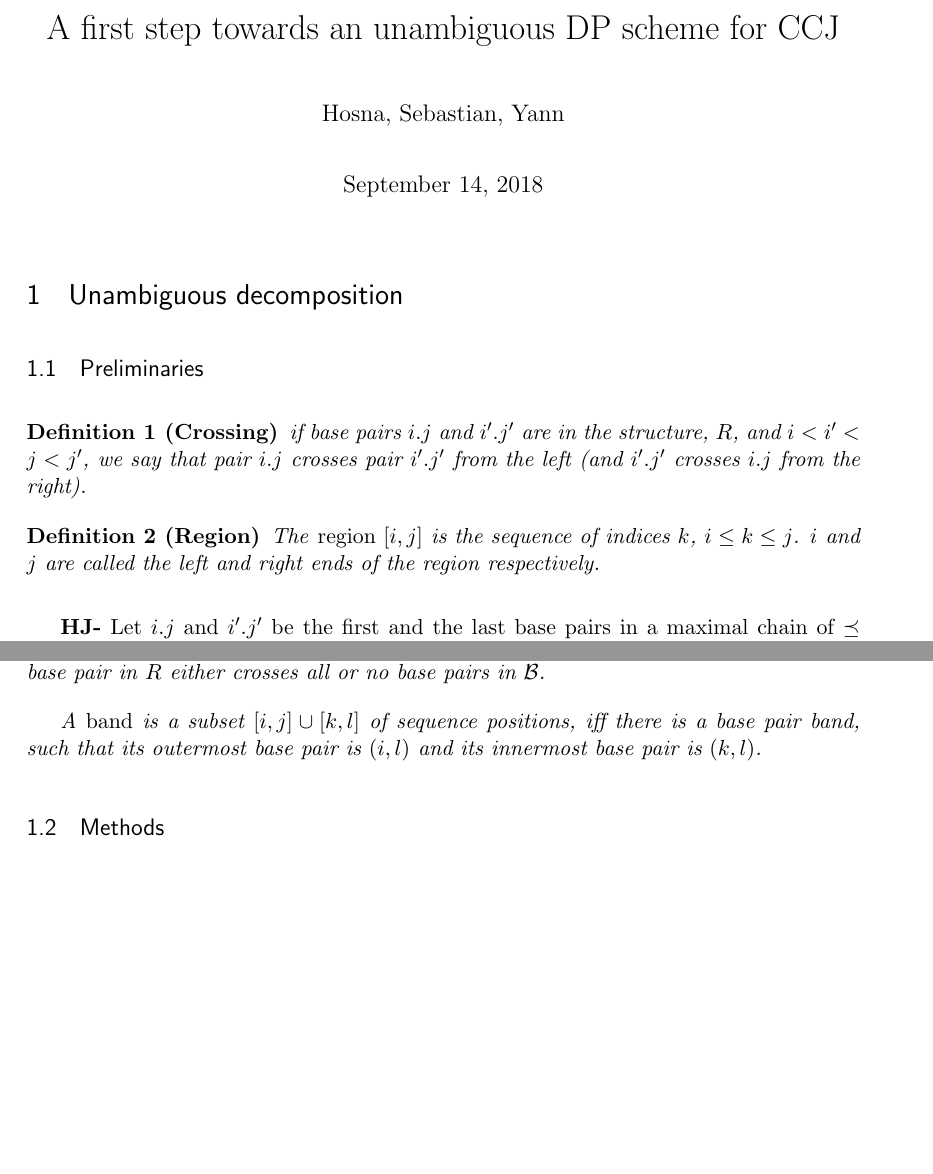
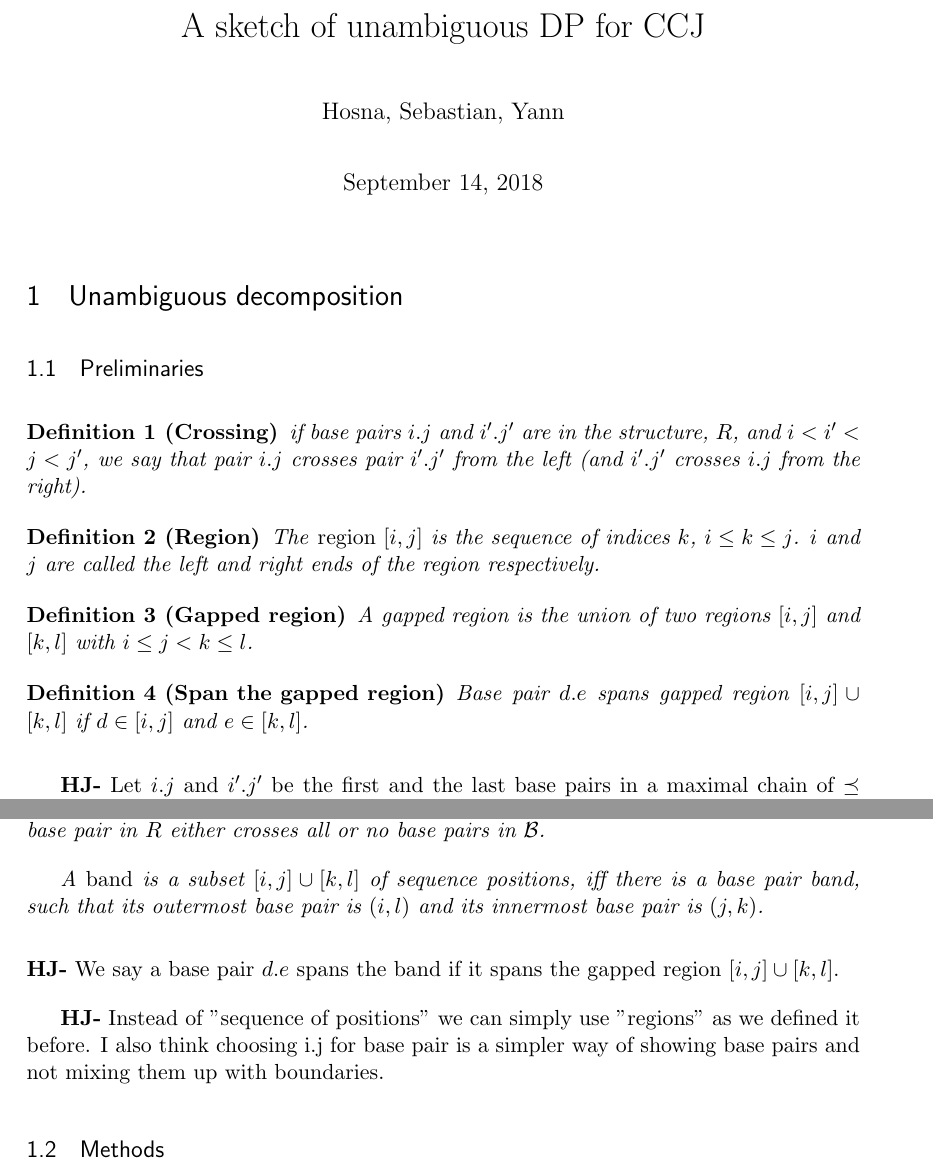
Before and after one commit to yannponty/A-sketch-of-unambiguous-DP-for-CCJ, a LaTeX document (main.tex): two parts of pages 1 and 2 of 7 before the commit and two parts of pages 1 and 2 of 8 after it, joined at a grey line, cut at the place of the change, the shorter picture padded with empty space. Compiled offline with pdfLaTeX.

Commit message:
Update on Overleaf.

```diff
--- a/main.tex
+++ b/main.tex
@@ -116,7 +116,7 @@
 
 %%% The "real" document content comes below...
 
-\title{A first step towards an unambiguous DP scheme for CCJ}
+\title{A sketch of unambiguous DP for CCJ}
 \author{Hosna, Sebastian, Yann}
 %\date{} % Activate to display a given date or no date (if empty),
          % otherwise the current date is printed
@@ -270,6 +270,15 @@ The \emph{region $[i,j]$} is the sequence of indices $k$, $i\leq k\leq j$.
 $i$ and $j$ are called the left and right ends of the region respectively.
 \end{definition}
 
+\begin{definition}[Gapped region]
+A gapped region is the union of two regions $[i, j]$ and $[k, l]$ with $i \le j<k \le l$.
+\end{definition}
+
+\begin{definition}[Span the gapped region]
+Base pair $d.e$ spans gapped region $[i, j] \cup [k, l]$ if $d \in [i, j]$ and $e \in [k, l]$.
+
+\end{definition}
+
 % HJ - Definition is modified from HFold paper.
 % This will make sure that our definition of the band includes the nested unpaired bases as well as any nested substructures.
 \textbf{HJ-}  Let $i.j$ and $i'.j'$ be the first and the last base pairs in a maximal
@@ -302,8 +311,11 @@ Bands are equivalently defined as follows:
 \begin{definition}[Band]
 For an RNA structure $R$, a \emph{base pair band $\cal B\subseteq R$} is a maximal set of base pairs that 1) form a chain of directly nested base pairs, and where 2) each base pair in $R$ either crosses all or no base pairs in $\cal B$.
 
-A \emph{band} is a subset $[i,j]\cup[k,l]$ of sequence positions, iff there is a base pair band, such that its outermost base pair is $(i,l)$ and its innermost base pair is $(k,l)$.
+A \emph{band} is a subset $[i,j]\cup[k,l]$ of sequence positions, iff there is a base pair band, such that its outermost base pair is $(i,l)$ and its innermost base pair is $(j,k)$.
 \end{definition}
+\textbf{HJ-} We say a base pair $d.e$ spans the band if it spans the gapped region $[i,j]\cup[k,l]$.
+
+\textbf{HJ-} Instead of "sequence of positions" we can simply use "regions" as we defined it before. I also think choosing i.j for base pair is a simpler way of showing base pairs and not mixing them up with boundaries.
 
 
 \subsection{Methods}
```
Also changed, not shown: main.tex (6 more changed lines).
